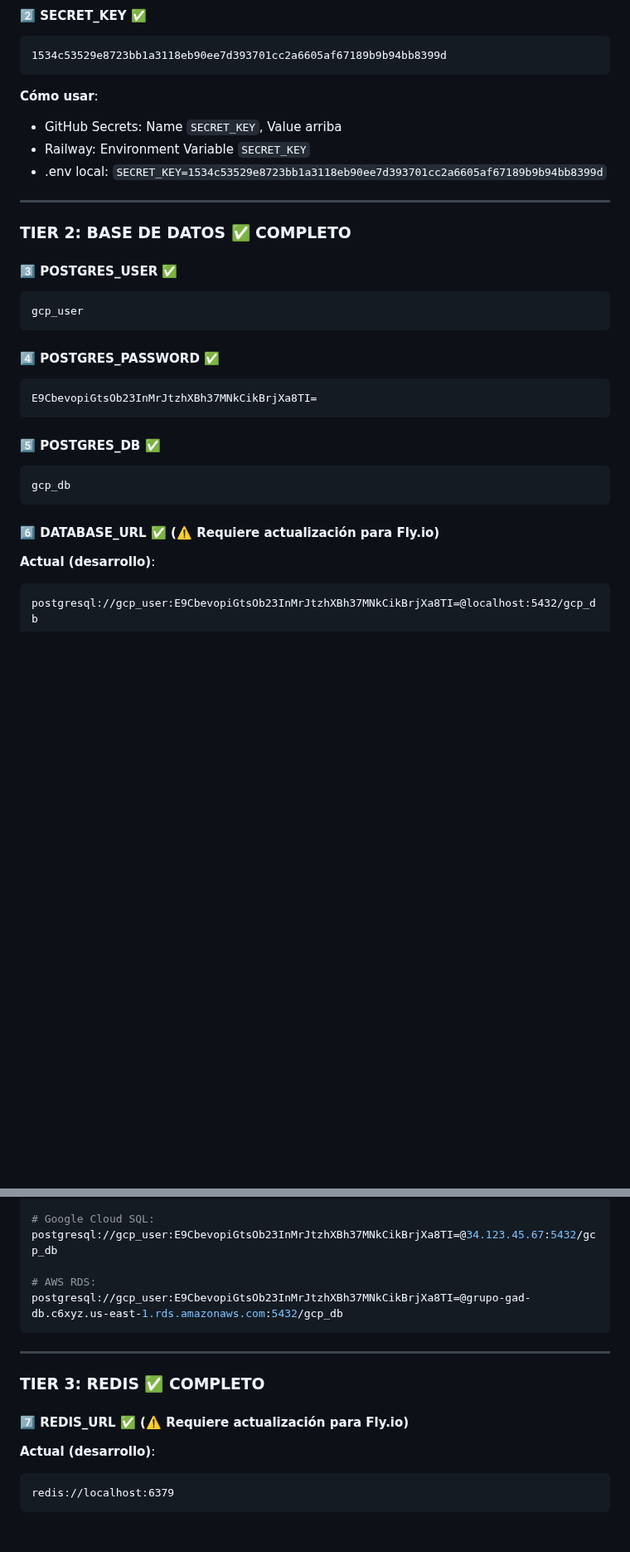
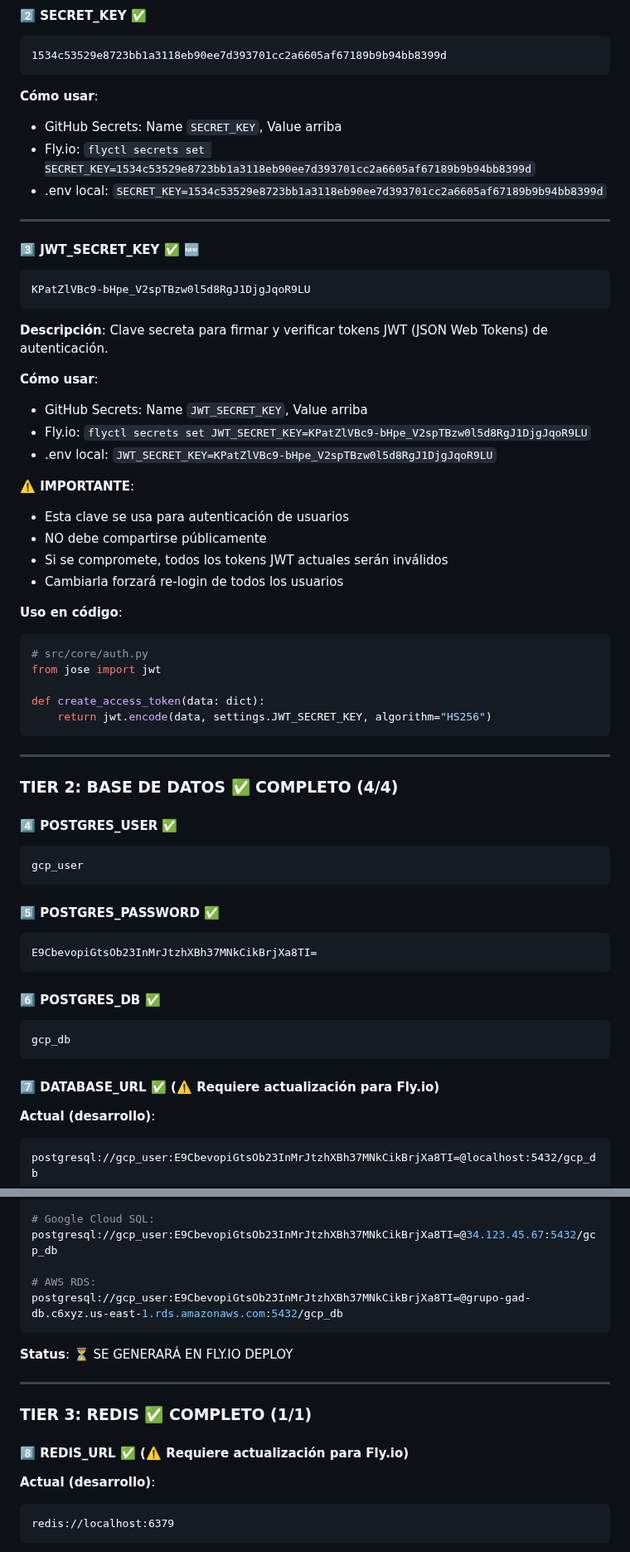
Before and after one commit to eevans-d/GRUPO_GAD, a Markdown page: MY_DEPLOYMENT_SECRETS.md, 2 parts joined by grey strips. Shown at 83% size. GitHub-like rendering; blank space fills up the shorter version.

````diff
--- a/MY_DEPLOYMENT_SECRETS.md
+++ b/MY_DEPLOYMENT_SECRETS.md
@@ -63,29 +64,58 @@ chmod 600 ~/.ssh/authorized_keys
 
 **Cómo usar**:
 - GitHub Secrets: Name `SECRET_KEY`, Value arriba
-- Railway: Environment Variable `SECRET_KEY`
+- Fly.io: `flyctl secrets set SECRET_KEY=1534c53529e8723bb1a3118eb90ee7d393701cc2a6605af67189b9b94bb8399d`
 - .env local: `SECRET_KEY=1534c53529e8723bb1a3118eb90ee7d393701cc2a6605af67189b9b94bb8399d`
 
 ---
 
-### TIER 2: BASE DE DATOS ✅ COMPLETO
+#### 3️⃣ JWT_SECRET_KEY ✅ 🆕
+```
+KPatZlVBc9-bHpe_V2spTBzw0l5d8RgJ1DjgJqoR9LU
+```
 
-#### 3️⃣ POSTGRES_USER ✅
+**Descripción**: Clave secreta para firmar y verificar tokens JWT (JSON Web Tokens) de autenticación.
+
+**Cómo usar**:
+- GitHub Secrets: Name `JWT_SECRET_KEY`, Value arriba
+- Fly.io: `flyctl secrets set JWT_SECRET_KEY=KPatZlVBc9-bHpe_V2spTBzw0l5d8RgJ1DjgJqoR9LU`
+- .env local: `JWT_SECRET_KEY=KPatZlVBc9-bHpe_V2spTBzw0l5d8RgJ1DjgJqoR9LU`
+
+**⚠️ IMPORTANTE**:
+- Esta clave se usa para autenticación de usuarios
+- NO debe compartirse públicamente
+- Si se compromete, todos los tokens JWT actuales serán inválidos
+- Cambiarla forzará re-login de todos los usuarios
+
+**Uso en código**:
+```python
+# src/core/auth.py
+from jose import jwt
+
+def create_access_token(data: dict):
+    return jwt.encode(data, settings.JWT_SECRET_KEY, algorithm="HS256")
+```
+
+---
+
+### TIER 2: BASE DE DATOS ✅ COMPLETO (4/4)
+
+#### 4️⃣ POSTGRES_USER ✅
 ```
 gcp_user
 ```
 
-#### 4️⃣ POSTGRES_PASSWORD ✅
+#### 5️⃣ POSTGRES_PASSWORD ✅
 ```
 E9CbevopiGtsOb23InMrJtzhXBh37MNkCikBrjXa8TI=
 ```
 
-#### 5️⃣ POSTGRES_DB ✅
+#### 6️⃣ POSTGRES_DB ✅
 ```
 gcp_db
 ```
 
-#### 6️⃣ DATABASE_URL ✅ (⚠️ Requiere actualización para Fly.io)
+#### 7️⃣ DATABASE_URL ✅ (⚠️ Requiere actualización para Fly.io)
 **Actual (desarrollo)**:
 ```
 postgresql://gcp_user:E9CbevopiGtsOb23InMrJtzhXBh37MNkCikBrjXa8TI=@localhost:5432/gcp_db
@@ -119,11 +149,13 @@ postgresql://gcp_user:E9CbevopiGtsOb23InMrJtzhXBh37MNkCikBrjXa8TI=@34.123.45.67:
 postgresql://gcp_user:E9CbevopiGtsOb23InMrJtzhXBh37MNkCikBrjXa8TI=@grupo-gad-db.c6xyz.us-east-1.rds.amazonaws.com:5432/gcp_db
 ```
 
+**Status**: ⏳ SE GENERARÁ EN FLY.IO DEPLOY
+
 ---
 
-### TIER 3: REDIS ✅ COMPLETO
+### TIER 3: REDIS ✅ COMPLETO (1/1)
 
-#### 7️⃣ REDIS_URL ✅ (⚠️ Requiere actualización para Fly.io)
+#### 8️⃣ REDIS_URL ✅ (⚠️ Requiere actualización para Fly.io)
 **Actual (desarrollo)**:
 ```
 redis://localhost:6379
````
Also changed, not shown: other parts of MY_DEPLOYMENT_SECRETS.md (+17 -14 lines), JWT_SECRET_KEY_ADDED.md (added, +293 -0 lines).
